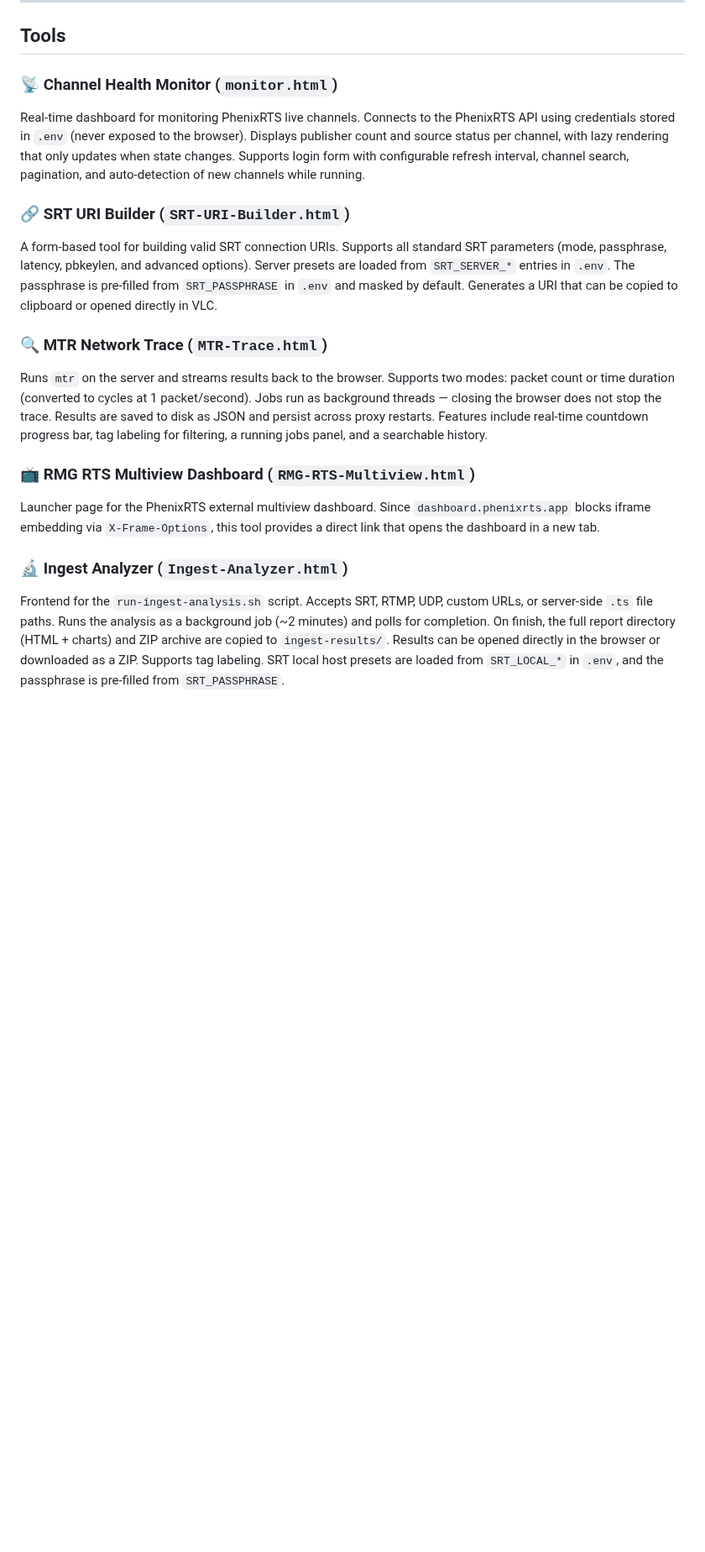
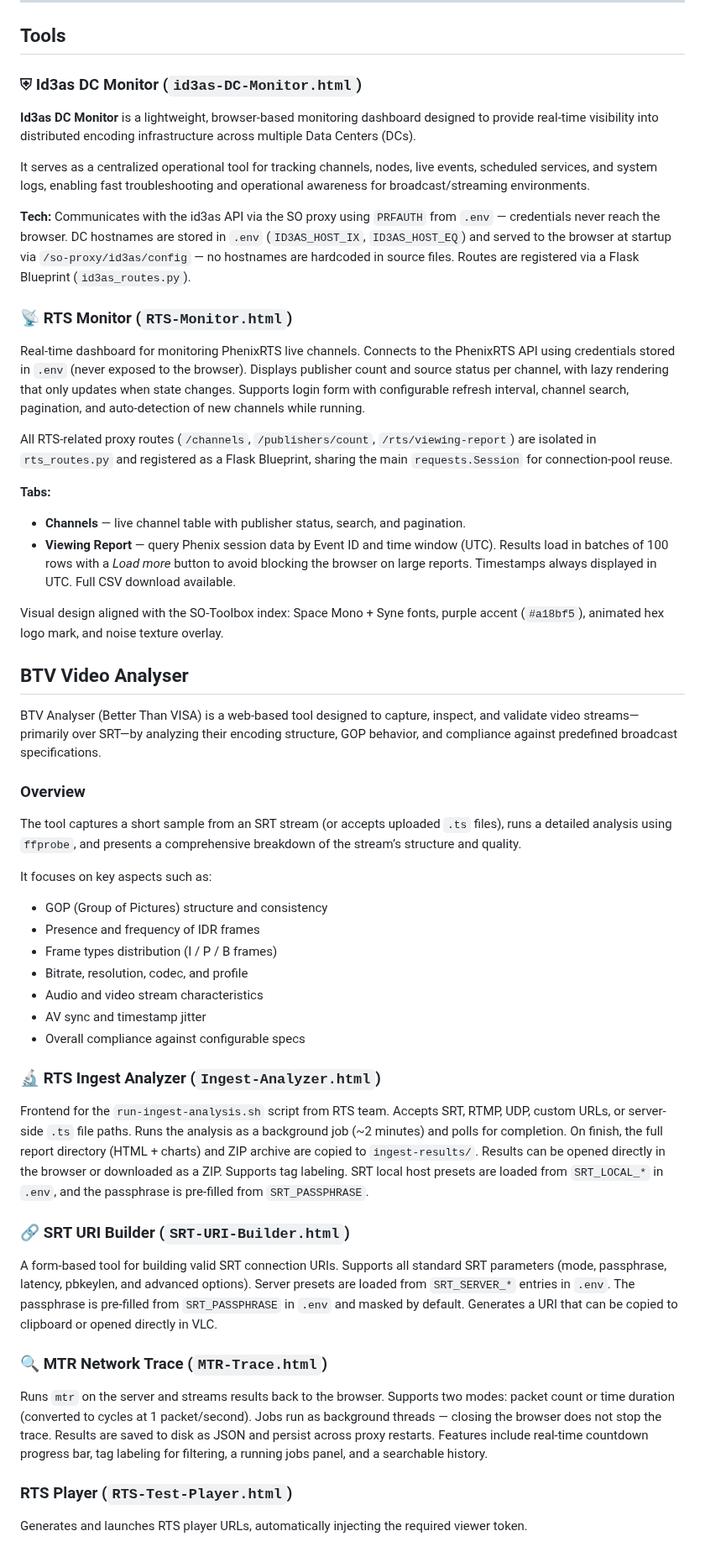
Before and after one commit to marcusmarcal/SO-Toolbox, a Markdown page: README.md, the part around one of its changes. Shown at 84% size. GitHub-like rendering; blank space fills up the shorter version.

```diff
--- a/README.md
+++ b/README.md
@@ -26,18 +26,59 @@ The proxy runs on `localhost:5050` and is exposed through nginx at `/so-proxy/`.
 
 ## Tools
 
-### 📡 Channel Health Monitor (`monitor.html`)
+### ⛨ Id3as DC Monitor (`id3as-DC-Monitor.html`)
+
+**Id3as DC Monitor** is a lightweight, browser-based monitoring dashboard designed to provide real-time visibility into distributed encoding infrastructure across multiple Data Centers (DCs).
+
+It serves as a centralized operational tool for tracking channels, nodes, live events, scheduled services, and system logs, enabling fast troubleshooting and operational awareness for broadcast/streaming environments.
+
+**Tech:**
+Communicates with the id3as API via the SO proxy using `PRFAUTH` from `.env` — credentials never reach the browser. DC hostnames are stored in `.env` (`ID3AS_HOST_IX`, `ID3AS_HOST_EQ`) and served to the browser at startup via `/so-proxy/id3as/config` — no hostnames are hardcoded in source files. Routes are registered via a Flask Blueprint (`id3as_routes.py`).
+
+### 📡 RTS Monitor (`RTS-Monitor.html`)
+
 Real-time dashboard for monitoring PhenixRTS live channels. Connects to the PhenixRTS API using credentials stored in `.env` (never exposed to the browser). Displays publisher count and source status per channel, with lazy rendering that only updates when state changes. Supports login form with configurable refresh interval, channel search, pagination, and auto-detection of new channels while running.
 
+All RTS-related proxy routes (`/channels`, `/publishers/count`, `/rts/viewing-report`) are isolated in `rts_routes.py` and registered as a Flask Blueprint, sharing the main `requests.Session` for connection-pool reuse.
+
+**Tabs:**
+
+- **Channels** — live channel table with publisher status, search, and pagination.
+- **Viewing Report** — query Phenix session data by Event ID and time window (UTC). Results load in batches of 100 rows with a _Load more_ button to avoid blocking the browser on large reports. Timestamps always displayed in UTC. Full CSV download available.
+
+Visual design aligned with the SO-Toolbox index: Space Mono + Syne fonts, purple accent (`#a18bf5`), animated hex logo mark, and noise texture overlay.
+
+## BTV Video Analyser
+
+BTV Analyser (Better Than VISA) is a web-based tool designed to capture, inspect, and validate video streams—primarily over SRT—by analyzing their encoding structure, GOP behavior, and compliance against predefined broadcast specifications.
+
+### Overview
+
+The tool captures a short sample from an SRT stream (or accepts uploaded `.ts` files), runs a detailed analysis using `ffprobe`, and presents a comprehensive breakdown of the stream’s structure and quality.
+
+It focuses on key aspects such as:
+
+- GOP (Group of Pictures) structure and consistency
+- Presence and frequency of IDR frames
+- Frame types distribution (I / P / B frames)
+- Bitrate, resolution, codec, and profile
+- Audio and video stream characteristics
+- AV sync and timestamp jitter
+- Overall compliance against configurable specs
+
+### 🔬 RTS Ingest Analyzer (`Ingest-Analyzer.html`)
+
+Frontend for the `run-ingest-analysis.sh` script from RTS team. Accepts SRT, RTMP, UDP, custom URLs, or server-side `.ts` file paths. Runs the analysis as a background job (~2 minutes) and polls for completion. On finish, the full report directory (HTML + charts) and ZIP archive are copied to `ingest-results/`. Results can be opened directly in the browser or downloaded as a ZIP. Supports tag labeling. SRT local host presets are loaded from `SRT_LOCAL_*` in `.env`, and the passphrase is pre-filled from `SRT_PASSPHRASE`.
+
 ### 🔗 SRT URI Builder (`SRT-URI-Builder.html`)
+
 A form-based tool for building valid SRT connection URIs. Supports all standard SRT parameters (mode, passphrase, latency, pbkeylen, and advanced options). Server presets are loaded from `SRT_SERVER_*` entries in `.env`. The passphrase is pre-filled from `SRT_PASSPHRASE` in `.env` and masked by default. Generates a URI that can be copied to clipboard or opened directly in VLC.
 
 ### 🔍 MTR Network Trace (`MTR-Trace.html`)
+
 Runs `mtr` on the server and streams results back to the browser. Supports two modes: packet count or time duration (converted to cycles at 1 packet/second). Jobs run as background threads — closing the browser does not stop the trace. Results are saved to disk as JSON and persist across proxy restarts. Features include real-time countdown progress bar, tag labeling for filtering, a running jobs panel, and a searchable history.
 
-### 📺 RMG RTS Multiview Dashboard (`RMG-RTS-Multiview.html`)
-Launcher page for the PhenixRTS external multiview dashboard. Since `dashboard.phenixrts.app` blocks iframe embedding via `X-Frame-Options`, this tool provides a direct link that opens the dashboard in a new tab.
+### RTS Player (`RTS-Test-Player.html`)
 
-### 🔬 Ingest Analyzer (`Ingest-Analyzer.html`)
-Frontend for the `run-ingest-analysis.sh` script. Accepts SRT, RTMP, UDP, custom URLs, or server-side `.ts` file paths. Runs the analysis as a background job (~2 minutes) and polls for completion. On finish, the full report directory (HTML + charts) and ZIP archive are copied to `ingest-results/`. Results can be opened directly in the browser or downloaded as a ZIP. Supports tag labeling. SRT local host presets are loaded from `SRT_LOCAL_*` in `.env`, and the passphrase is pre-filled from `SRT_PASSPHRASE`.
+Generates and launches RTS player URLs, automatically injecting the required viewer token.
 
```
Also changed, not shown: other parts of README.md (+46 -28 lines).
